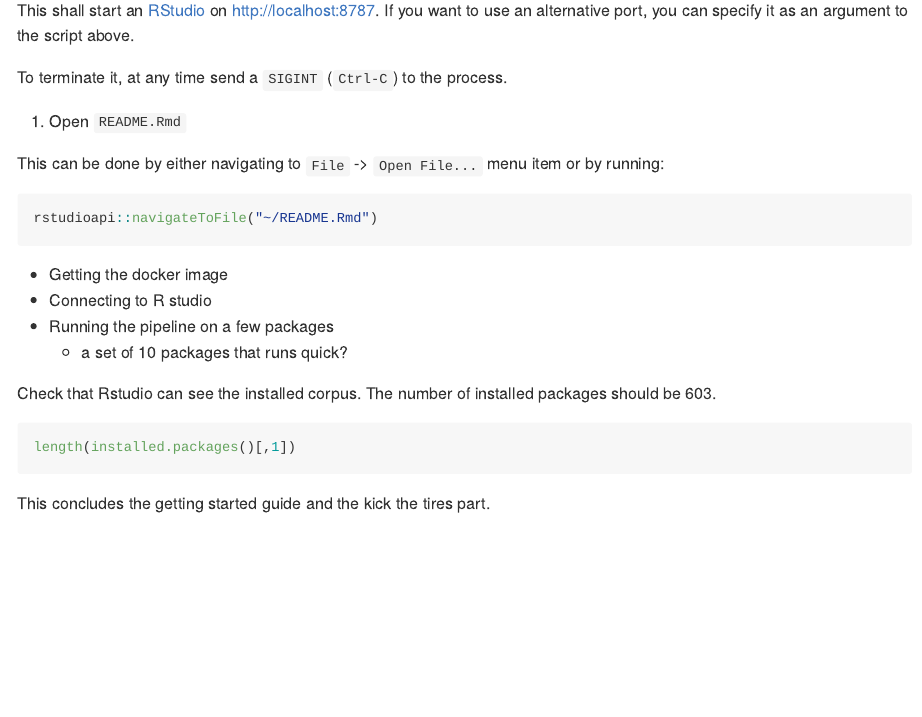
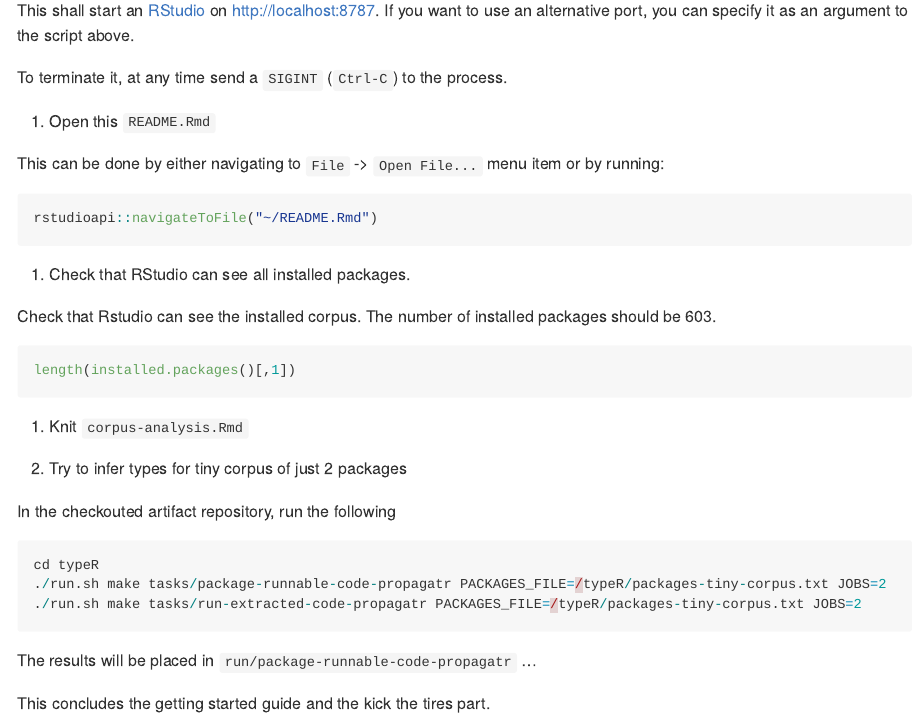
Before and after one commit to PRL-PRG/OOPSLA20-typer-artifact, an R Markdown document (README.Rmd): the page in a window 1100 px wide, from 1310 px down. Rendered offline with R 4.5, knitr and Pandoc, with nearby package versions.

Commit message:
add few more instruction

````diff
--- a/README.Rmd
+++ b/README.Rmd
@@ -68,7 +68,7 @@ If you want to use an alternative port, you can specify it as an argument to the
 
 To terminate it, at any time send a `SIGINT` (`Ctrl-C`) to the process.
 
-1. Open `README.Rmd`
+1. Open this `README.Rmd`
 
 This can be done by either navigating to `File` -> `Open File...` menu item or
 by running:
@@ -77,10 +77,7 @@ by running:
 rstudioapi::navigateToFile("~/README.Rmd")
 ```
 
-- Getting the docker image
-- Connecting to R studio
-- Running the pipeline on a few packages
-  - a set of 10 packages that runs quick?
+1. Check that RStudio can see all installed packages.
 
 Check that Rstudio can see the installed corpus.
 The number of installed packages should be 603.
@@ -88,6 +85,20 @@ The number of installed packages should be 603.
 ```{r}
 length(installed.packages()[,1])
 ```
+
+1. Knit `corpus-analysis.Rmd`
+
+1. Try to infer types for tiny corpus of just 2 packages
+
+In the checkouted artifact repository, run the following
+
+```{r}
+cd typeR
+./run.sh make tasks/package-runnable-code-propagatr PACKAGES_FILE=/typeR/packages-tiny-corpus.txt JOBS=2
+./run.sh make tasks/run-extracted-code-propagatr PACKAGES_FILE=/typeR/packages-tiny-corpus.txt JOBS=2
+```
+
+The results will be placed in `run/package-runnable-code-propagatr` ...
 
 This concludes the getting started guide and the kick the tires part.
 
````
